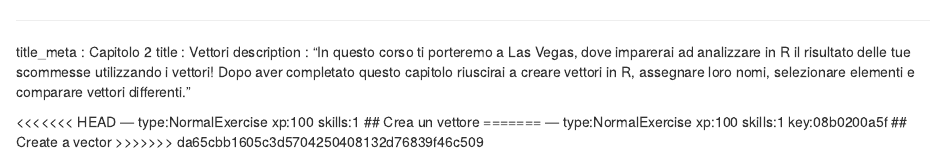
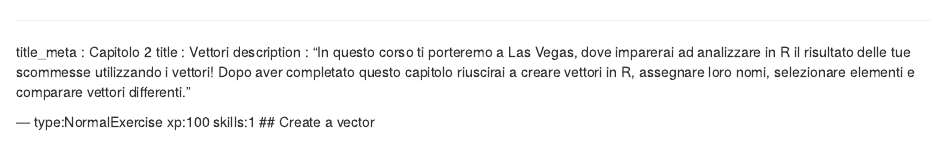
Before and after one commit to datacamp/Introduzione-a-R, an R Markdown document (chapter2.Rmd): the page in a window 1100 px wide, from its top. Rendered offline with R 4.5, knitr and Pandoc, with nearby package versions; some code elsewhere in the file could not run offline.

Commit message:
Update chapter2.Rmd

```diff
--- a/chapter2.Rmd
+++ b/chapter2.Rmd
@@ -3,13 +3,8 @@ title_meta  : Capitolo 2
 title       : Vettori
 description : "In questo corso ti porteremo a Las Vegas, dove imparerai ad analizzare in R il risultato delle tue scommesse utilizzando i vettori! Dopo aver completato questo capitolo riuscirai a creare vettori in R, assegnare loro nomi, selezionare elementi e comparare vettori differenti."
 
-<<<<<<< HEAD
 --- type:NormalExercise xp:100 skills:1
-## Crea un vettore
-=======
---- type:NormalExercise xp:100 skills:1 key:08b0200a5f
 ## Create a vector
->>>>>>> da65cbb1605c3d5704250408132d76839f46c509
 
 *Rivedere*
 ???
```
